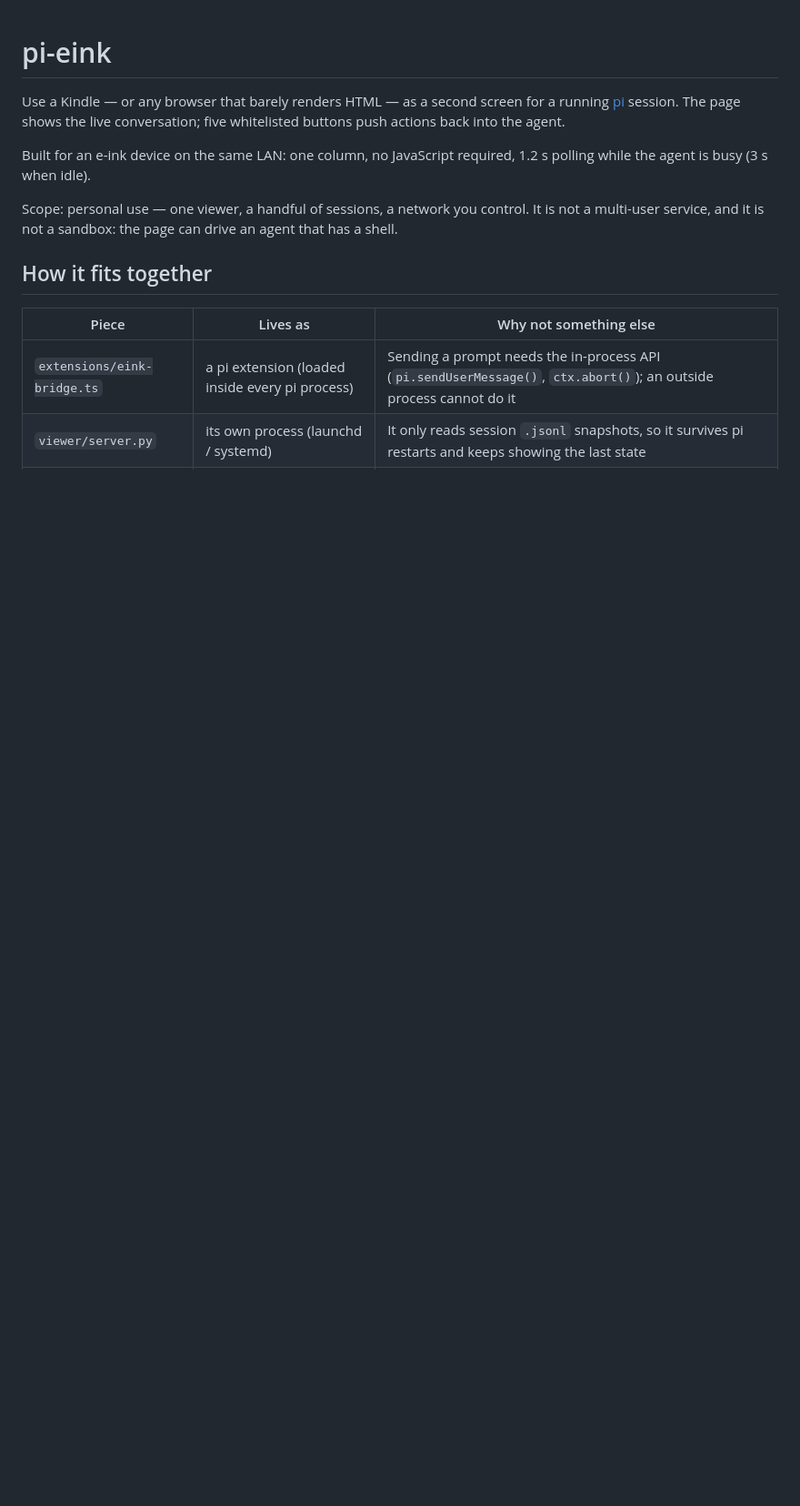
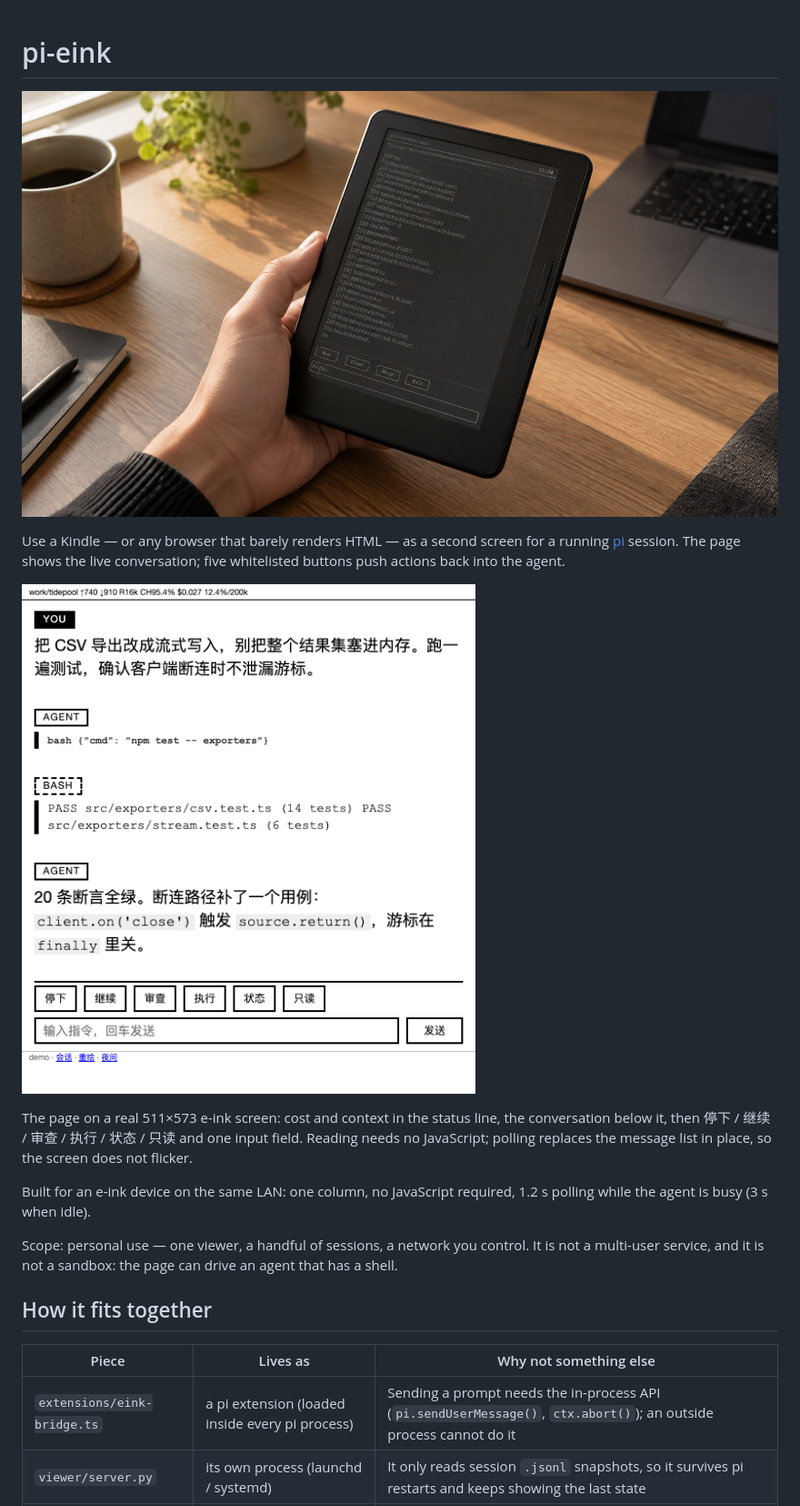
Before and after one commit to snowspruce/pi-eink, a Markdown page: README.md, the part around the change. Shown at 91% size. GitHub-like rendering; pictures changed too: docs/hero.jpg (added), docs/kindle-page.png (added); blank space fills up the shorter version.

Commit message:
docs: 头图（imagegen 生成）与真实 511x573 页面截图；README 顶部展示

```diff
--- a/README.md
+++ b/README.md
@@ -1,8 +1,17 @@
 # pi-eink
+
+![A hand holding a Kindle showing the pi-eink page](docs/hero.jpg)
 
 Use a Kindle — or any browser that barely renders HTML — as a second screen for a
 running [pi](https://pi.dev) session. The page shows the live conversation; five
 whitelisted buttons push actions back into the agent.
+
+![the page on a real 511x573 e-ink screen](docs/kindle-page.png)
+
+The page on a real 511×573 e-ink screen: cost and context in the status line, the
+conversation below it, then 停下 / 继续 / 审查 / 执行 / 状态 / 只读 and one input field.
+Reading needs no JavaScript; polling replaces the message list in place, so the screen
+does not flicker.
 
 Built for an e-ink device on the same LAN: one column, no JavaScript required,
 1.2 s polling while the agent is busy (3 s when idle).
```
